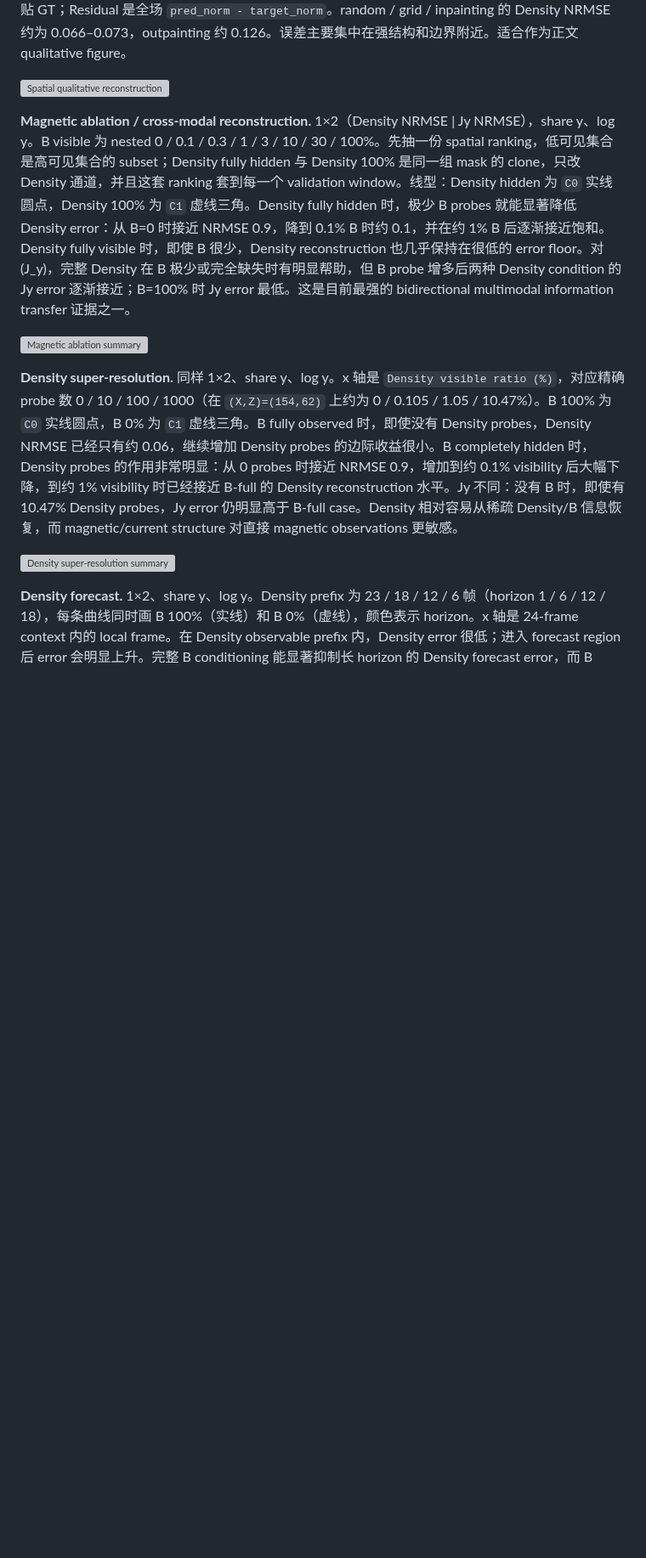
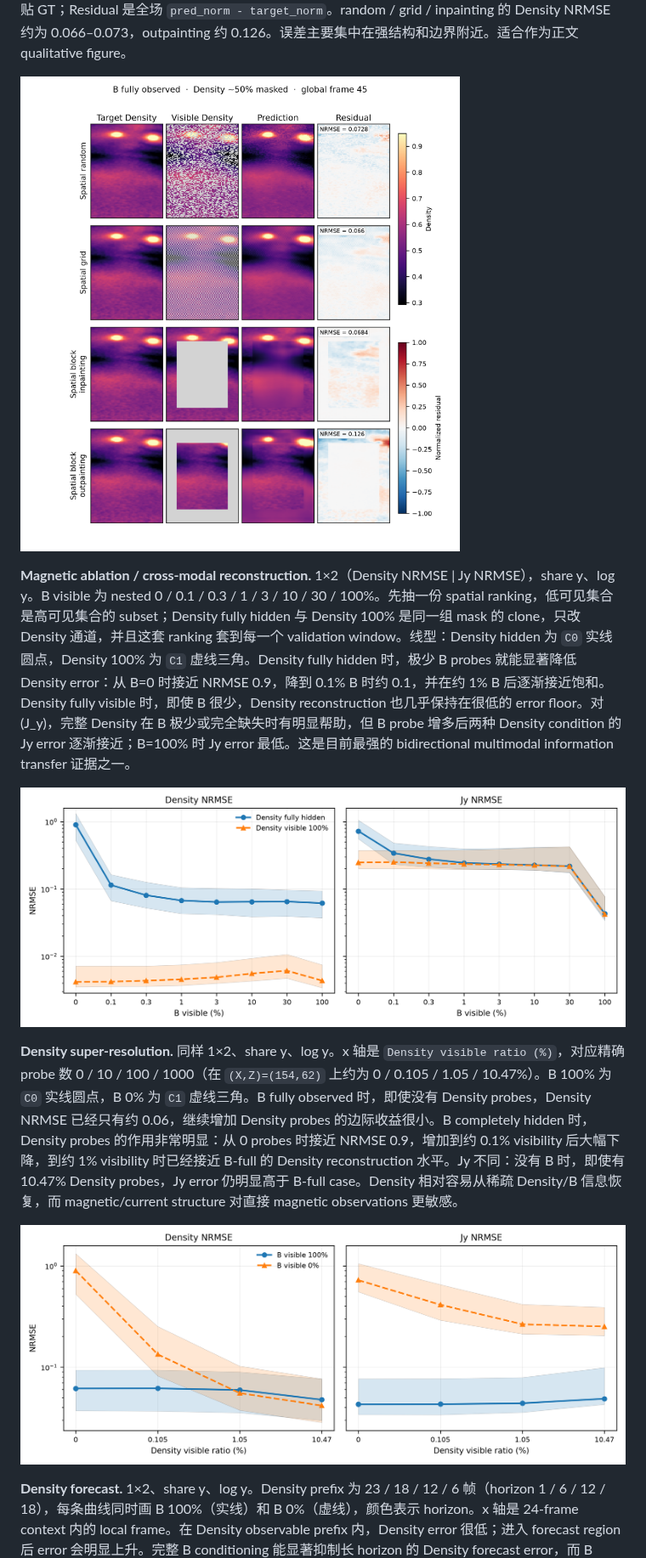
Before and after one commit to ai4xia/ai4plasma, a Markdown page: README.md, the part around one of its changes. Shown at 85% size. Drawn GitHub-style; pictures changed too: assets/paper_figures/density_superres_summary.png (added), assets/paper_figures/magnetic_ablation_summary.png (added), assets/paper_figures/spatial_qualitative.png (added); blank space fills up the shorter version; grey boxes are pictures that could not be loaded.

Commit message:
push figures for README.md

```diff
--- a/README.md
+++ b/README.md
@@ -316,15 +316,15 @@ reconstruction quality → multimodal transfer → sparse-observation scaling
 
 **Spatial qualitative reconstruction.** 4×4：Target / Visible / Prediction / Residual。B fully observed；Density 用 multifunction 的 standardized ~50% 几何（random 精确一半、grid 为 checkerboard、block 为居中矩形 inpainting/outpainting）。Prediction 是模型 raw full-field 输出，visible 位置也不粘贴 GT；Residual 是全场 `pred_norm - target_norm`。random / grid / inpainting 的 Density NRMSE 约为 0.066–0.073，outpainting 约 0.126。误差主要集中在强结构和边界附近。适合作为正文 qualitative figure。
 
-![Spatial qualitative reconstruction](runs/masked-resunet3d_beta0p2_dt24_bc24_depth4_ddp16_v15_orientedSpatialBlock_independentBD_logUniformCounts_attention_spatialpool_b8_e4500/paper_figures_v1/figures/spatial_qualitative.png)
+![Spatial qualitative reconstruction](assets/paper_figures/spatial_qualitative.png)
 
 **Magnetic ablation / cross-modal reconstruction.** 1×2（Density NRMSE | Jy NRMSE），share y、log y。B visible 为 nested 0 / 0.1 / 0.3 / 1 / 3 / 10 / 30 / 100%。先抽一份 spatial ranking，低可见集合是高可见集合的 subset；Density fully hidden 与 Density 100% 是同一组 mask 的 clone，只改 Density 通道，并且这套 ranking 套到每一个 validation window。线型：Density hidden 为 `C0` 实线圆点，Density 100% 为 `C1` 虚线三角。Density fully hidden 时，极少 B probes 就能显著降低 Density error：从 B=0 时接近 NRMSE 0.9，降到 0.1% B 时约 0.1，并在约 1% B 后逐渐接近饱和。Density fully visible 时，即使 B 很少，Density reconstruction 也几乎保持在很低的 error floor。对 \(J_y\)，完整 Density 在 B 极少或完全缺失时有明显帮助，但 B probe 增多后两种 Density condition 的 Jy error 逐渐接近；B=100% 时 Jy error 最低。这是目前最强的 bidirectional multimodal information transfer 证据之一。
 
-![Magnetic ablation summary](runs/masked-resunet3d_beta0p2_dt24_bc24_depth4_ddp16_v15_orientedSpatialBlock_independentBD_logUniformCounts_attention_spatialpool_b8_e4500/paper_figures_v1/figures/magnetic_ablation_summary.png)
+![Magnetic ablation summary](assets/paper_figures/magnetic_ablation_summary.png)
 
 **Density super-resolution.** 同样 1×2、share y、log y。x 轴是 `Density visible ratio (%)`，对应精确 probe 数 0 / 10 / 100 / 1000（在 `(X,Z)=(154,62)` 上约为 0 / 0.105 / 1.05 / 10.47%）。B 100% 为 `C0` 实线圆点，B 0% 为 `C1` 虚线三角。B fully observed 时，即使没有 Density probes，Density NRMSE 已经只有约 0.06，继续增加 Density probes 的边际收益很小。B completely hidden 时，Density probes 的作用非常明显：从 0 probes 时接近 NRMSE 0.9，增加到约 0.1% visibility 后大幅下降，到约 1% visibility 时已经接近 B-full 的 Density reconstruction 水平。Jy 不同：没有 B 时，即使有 10.47% Density probes，Jy error 仍明显高于 B-full case。Density 相对容易从稀疏 Density/B 信息恢复，而 magnetic/current structure 对直接 magnetic observations 更敏感。
 
-![Density super-resolution summary](runs/masked-resunet3d_beta0p2_dt24_bc24_depth4_ddp16_v15_orientedSpatialBlock_independentBD_logUniformCounts_attention_spatialpool_b8_e4500/paper_figures_v1/figures/density_superres_summary.png)
+![Density super-resolution summary](assets/paper_figures/density_superres_summary.png)
 
 **Density forecast.** 1×2、share y、log y。Density prefix 为 23 / 18 / 12 / 6 帧（horizon 1 / 6 / 12 / 18），每条曲线同时画 B 100%（实线）和 B 0%（虚线），颜色表示 horizon。x 轴是 24-frame context 内的 local frame。在 Density observable prefix 内，Density error 很低；进入 forecast region 后 error 会明显上升。完整 B conditioning 能显著抑制长 horizon 的 Density forecast error，而 B hidden 时误差随 forecast horizon 增长得更明显。Jy 的差异更强：B hidden 时 Jy NRMSE 明显高于 B-full，并随 forecast 深度增加而恶化。B-full 时 Jy error 不为 0，是因为模型没有 hard clamp visible B，且 Jy 由预测 B 的空间导数计算得到。
 
```
Also changed, not shown: other parts of README.md (+2 -2 lines), assets/paper_figures/density_forecast_summary.png (added), assets/paper_figures/sliding_window_appendix.png (added), 1 other file.
